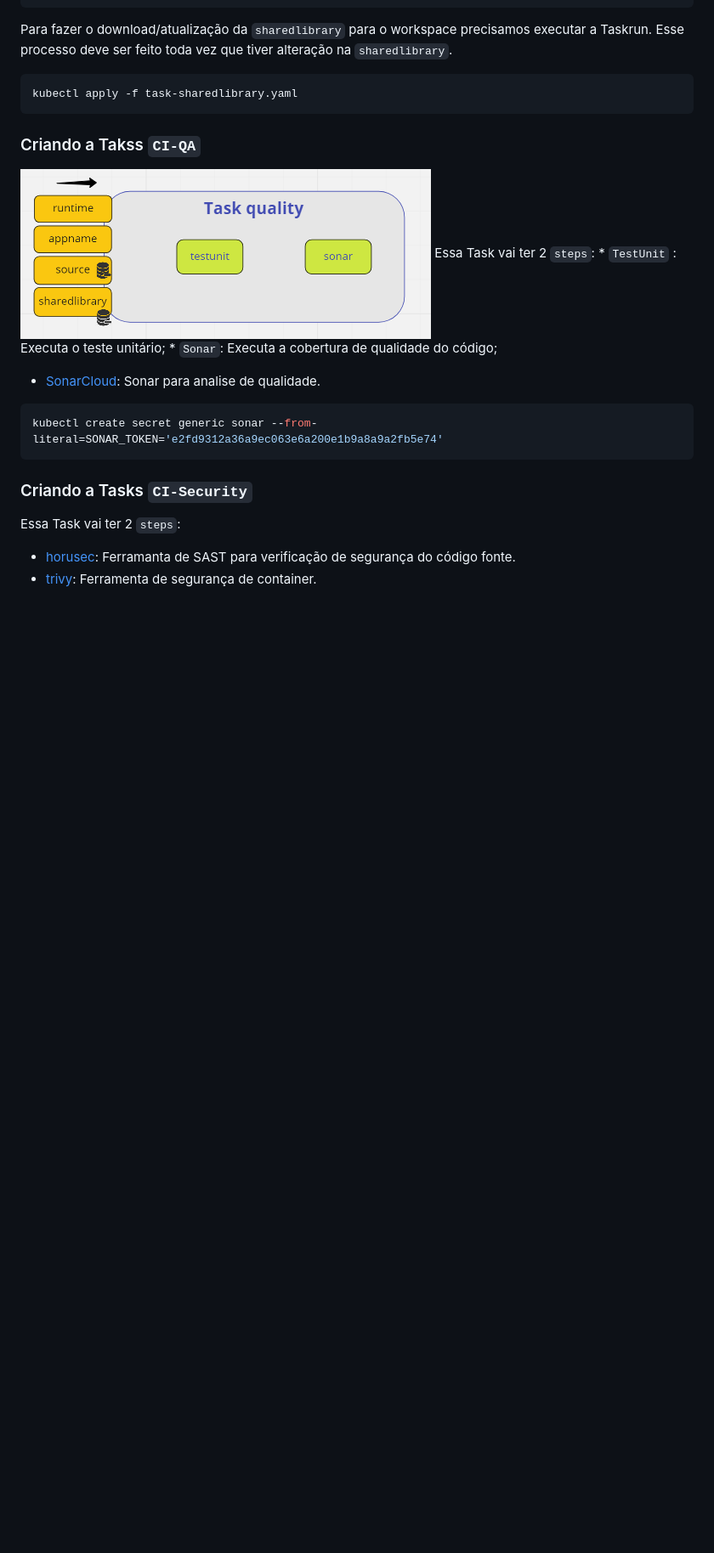
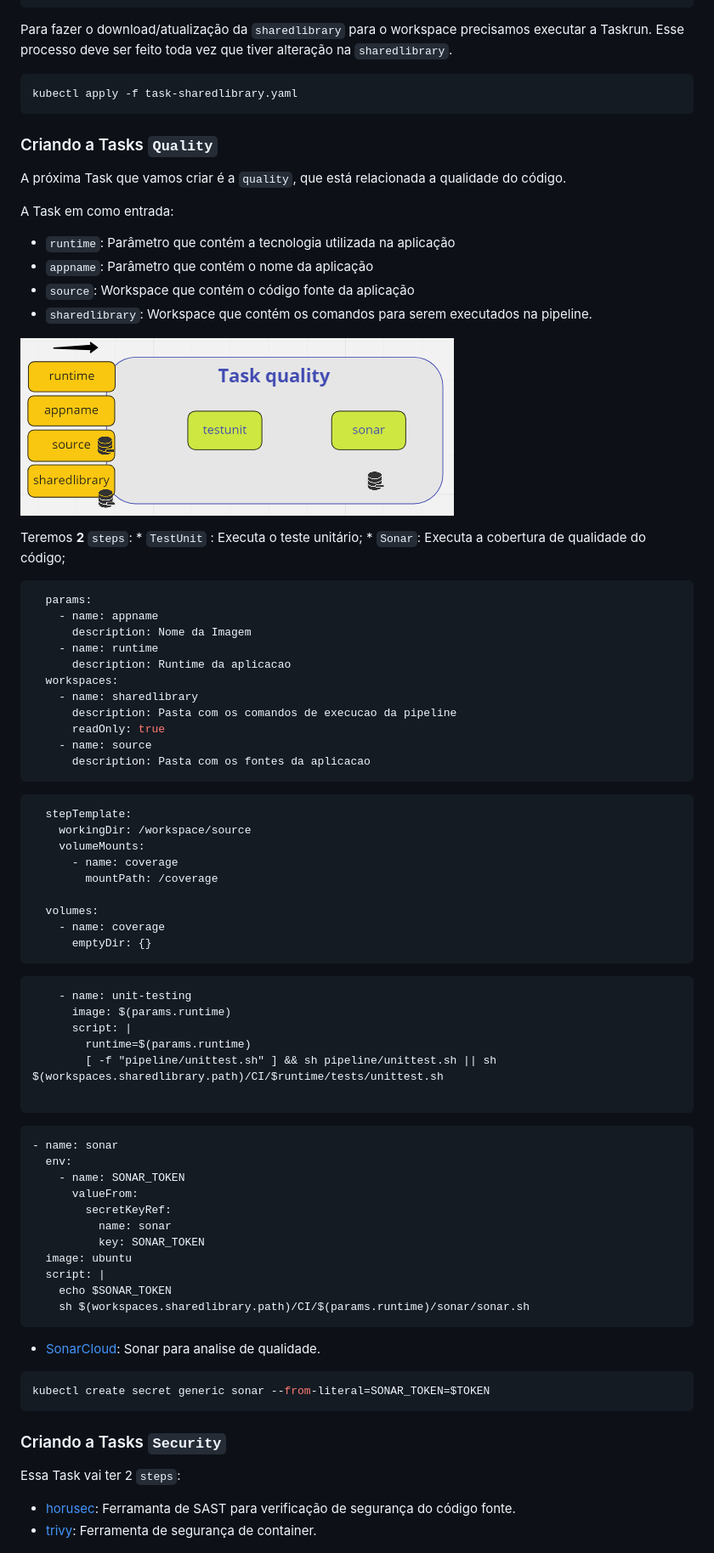
Before and after one commit to clodonil/treinamento_tekton_pipelines, a Markdown page: tasks-dev.md, the part around the change printed below. Shown: that part at 85% size. GitHub-like rendering; pictures changed too: img/image11.png; blank space fills up the shorter version.

Commit message:
Melhorando a escrita

````diff
--- a/tasks-dev.md
+++ b/tasks-dev.md
@@ -141,22 +141,79 @@ Para fazer o download/atualização da `sharedlibrary` para o workspace precisam
 kubectl apply -f task-sharedlibrary.yaml
 ```
 
-### Criando a Takss `CI-QA`
+### Criando a Tasks `Quality`
+
+A próxima Task que vamos criar é a `quality`, que está relacionada a qualidade do código.
+
+A Task em como entrada:
+* `runtime`: Parâmetro que contém a tecnologia utilizada na aplicação
+* `appname`: Parâmetro que contém o nome da aplicação
+* `source`: Workspace que contém o código fonte da aplicação
+* `sharedlibrary`: Workspace que contém os comandos para serem executados na pipeline.
 
 ![build](img/image11.png)
-Essa Task vai ter 2 `steps`:
+
+Teremos **2** `steps`:
     * `TestUnit` : Executa o teste unitário;
     * `Sonar`: Executa a cobertura de qualidade do código;
+
+
+```python
+  params:
+    - name: appname
+      description: Nome da Imagem
+    - name: runtime
+      description: Runtime da aplicacao
+  workspaces:
+    - name: sharedlibrary
+      description: Pasta com os comandos de execucao da pipeline
+      readOnly: true
+    - name: source
+      description: Pasta com os fontes da aplicacao
+```
+
+```
+  stepTemplate:
+    workingDir: /workspace/source
+    volumeMounts:
+      - name: coverage
+        mountPath: /coverage
+
+  volumes:
+    - name: coverage
+      emptyDir: {}
+```
+
+```
+    - name: unit-testing
+      image: $(params.runtime)
+      script: |
+        runtime=$(params.runtime)
+        [ -f "pipeline/unittest.sh" ] && sh pipeline/unittest.sh || sh $(workspaces.sharedlibrary.path)/CI/$runtime/tests/unittest.sh
+
+```
+    - name: sonar
+      env:
+        - name: SONAR_TOKEN
+          valueFrom:
+            secretKeyRef:
+              name: sonar
+              key: SONAR_TOKEN
+      image: ubuntu
+      script: |
+        echo $SONAR_TOKEN
+        sh $(workspaces.sharedlibrary.path)/CI/$(params.runtime)/sonar/sonar.sh
+
 
 * [SonarCloud](https://sonarcloud.io/): Sonar para analise de qualidade.
 
 ```bash
-kubectl create secret generic sonar --from-literal=SONAR_TOKEN='e2fd9312a36a9ec063e6a200e1b9a8a9a2fb5e74'
+kubectl create secret generic sonar --from-literal=SONAR_TOKEN=$TOKEN
 ```
 
 
 
-### Criando a Tasks `CI-Security`
+### Criando a Tasks `Security`
  Essa Task vai ter 2 `steps`:
 
 * [horusec](https://horusec.io/site/): Ferramanta de SAST para verificação de segurança do código fonte.
````
Also changed, not shown: other parts of tasks-dev.md (+5 -4 lines).
